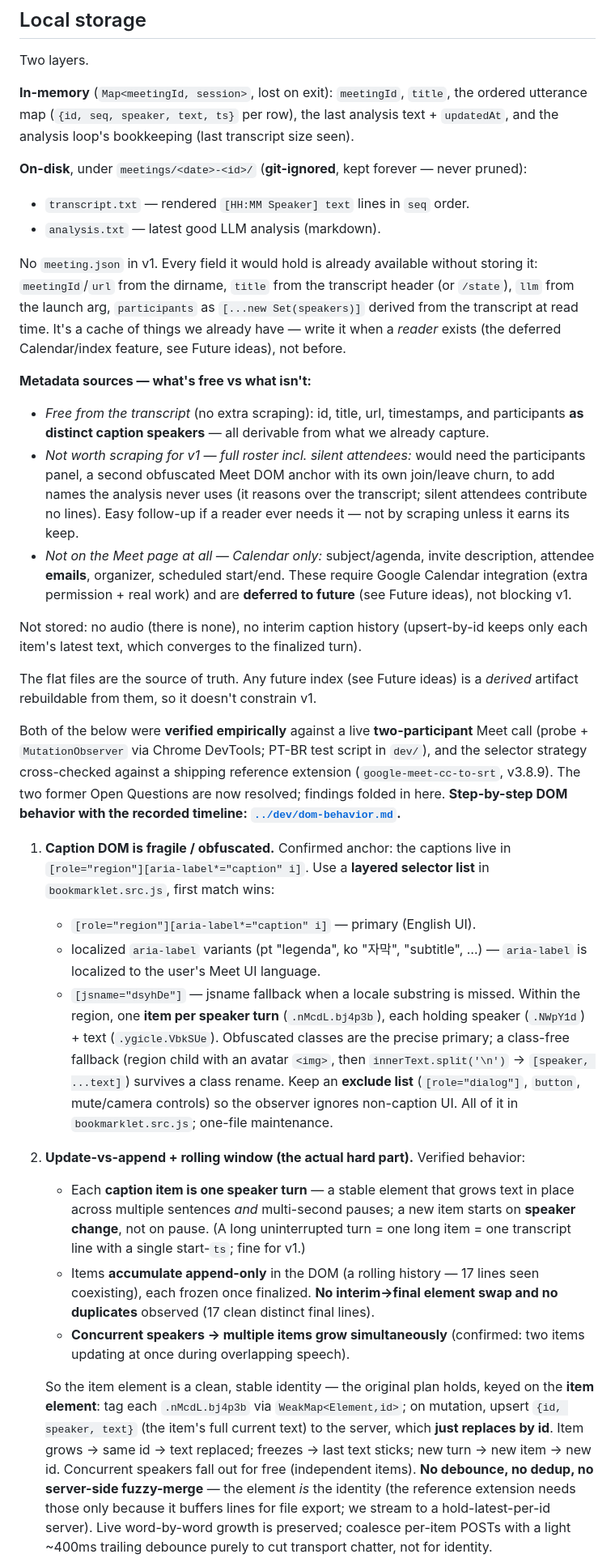
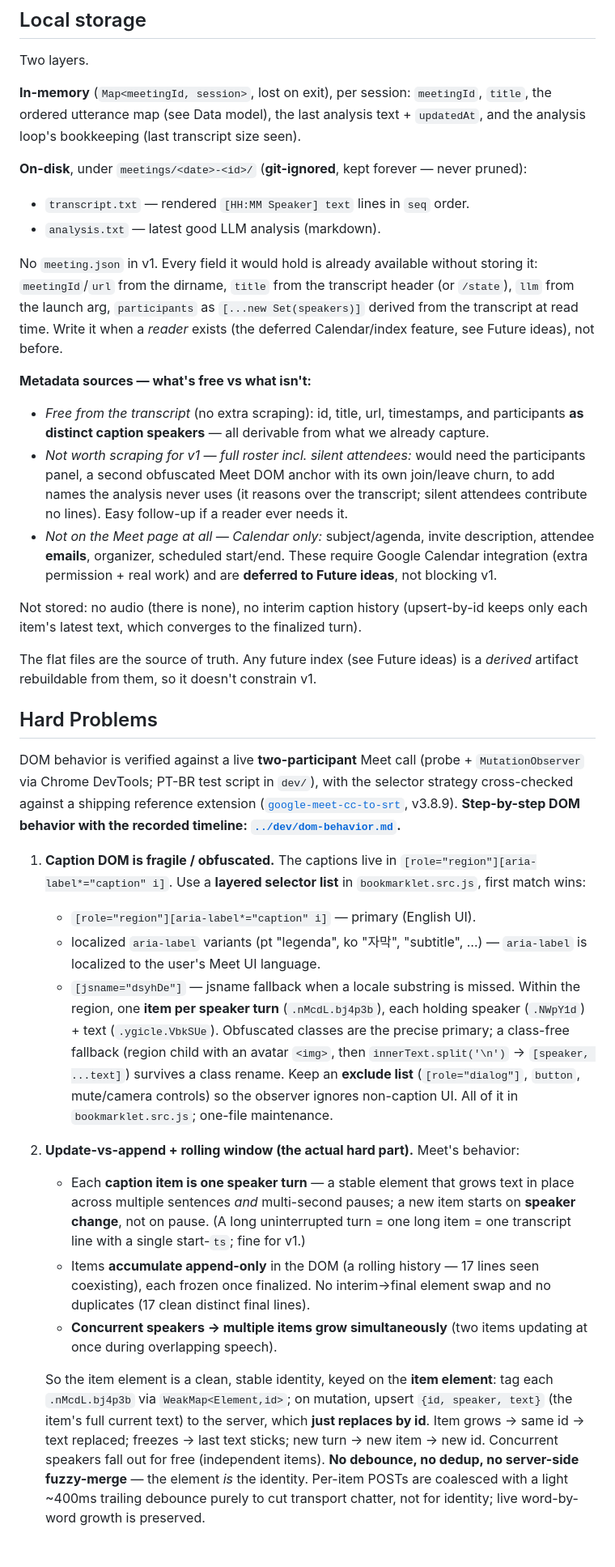
Before and after one commit to mhnagaoka/google-meet-companion, a Markdown page: docs/PRD.md, the part around one of its changes. Shown at 81% size. Rendered like a GitHub page.

```diff
--- a/docs/PRD.md
+++ b/docs/PRD.md
@@ -152,9 +146,9 @@ stays structured (not a flat pre-rendered line) because upsert replaces by `id`.
 
 Two layers.
 
-**In-memory** (`Map<meetingId, session>`, lost on exit): `meetingId`, `title`, the
-ordered utterance map (`{id, seq, speaker, text, ts}` per row), the last analysis
-text + `updatedAt`, and the analysis loop's bookkeeping (last transcript size seen).
+**In-memory** (`Map<meetingId, session>`, lost on exit), per session: `meetingId`,
+`title`, the ordered utterance map (see Data model), the last analysis text +
+`updatedAt`, and the analysis loop's bookkeeping (last transcript size seen).
 
 **On-disk**, under `meetings/<date>-<id>/` (**git-ignored**, kept forever — never
 pruned):
@@ -163,26 +157,24 @@ pruned):
 - `analysis.txt` — latest good LLM analysis (markdown).
 
 No `meeting.json` in v1. Every field it would hold is already available without
-storing it: `meetingId`/`url` from the dirname, `title` from the transcript
-header (or `/state`), `llm` from the launch arg, `participants` as
-`[...new Set(speakers)]` derived from the transcript at read time. It's a cache
-of things we already have — write it when a *reader* exists (the deferred
-Calendar/index feature, see Future ideas), not before.
+storing it: `meetingId`/`url` from the dirname, `title` from the transcript header
+(or `/state`), `llm` from the launch arg, `participants` as
+`[...new Set(speakers)]` derived from the transcript at read time. Write it when a
+*reader* exists (the deferred Calendar/index feature, see Future ideas), not before.
 
 **Metadata sources — what's free vs what isn't:**
 
-- *Free from the transcript* (no extra scraping): id, title, url, timestamps,
-  and participants **as distinct caption speakers** — all derivable from what
-  we already capture.
-- *Not worth scraping for v1 — full roster incl. silent attendees:* would need
-  the participants panel, a second obfuscated Meet DOM anchor with its own
-  join/leave churn, to add names the analysis never uses (it reasons over the
-  transcript; silent attendees contribute no lines). Easy follow-up if a reader
-  ever needs it — not by scraping unless it earns its keep.
+- *Free from the transcript* (no extra scraping): id, title, url, timestamps, and
+  participants **as distinct caption speakers** — all derivable from what we
+  already capture.
+- *Not worth scraping for v1 — full roster incl. silent attendees:* would need the
+  participants panel, a second obfuscated Meet DOM anchor with its own join/leave
+  churn, to add names the analysis never uses (it reasons over the transcript;
+  silent attendees contribute no lines). Easy follow-up if a reader ever needs it.
 - *Not on the Meet page at all — Calendar only:* subject/agenda, invite
   description, attendee **emails**, organizer, scheduled start/end. These require
-  Google Calendar integration (extra permission + real work) and are **deferred
-  to future** (see Future ideas), not blocking v1.
+  Google Calendar integration (extra permission + real work) and are **deferred to
+  Future ideas**, not blocking v1.
 
 Not stored: no audio (there is none), no interim caption history (upsert-by-id keeps
 only each item's latest text, which converges to the finalized turn).
@@ -190,14 +182,16 @@ only each item's latest text, which converges to the finalized turn).
 The flat files are the source of truth. Any future index (see Future ideas) is a
 *derived* artifact rebuildable from them, so it doesn't constrain v1.
 
-Both of the below were **verified empirically** against a live **two-participant**
-Meet call (probe + `MutationObserver` via Chrome DevTools; PT-BR test script in
-`dev/`), and the selector strategy cross-checked against a shipping reference
-extension (`google-meet-cc-to-srt`, v3.8.9). The two former Open Questions are now
-resolved; findings folded in here. **Step-by-step DOM behavior with the recorded
+## Hard Problems
+
+DOM behavior is verified against a live **two-participant** Meet call (probe +
+`MutationObserver` via Chrome DevTools; PT-BR test script in `dev/`), with the
+selector strategy cross-checked against a shipping reference extension
+([`google-meet-cc-to-srt`](https://github.com/yunho0130/google-meet-cc-to-srt),
+v3.8.9). **Step-by-step DOM behavior with the recorded
 timeline: [`../dev/dom-behavior.md`](../dev/dom-behavior.md).**
 
-1. **Caption DOM is fragile / obfuscated.** Confirmed anchor: the captions live in
+1. **Caption DOM is fragile / obfuscated.** The captions live in
    `[role="region"][aria-label*="caption" i]`. Use a **layered selector list** in
    `bookmarklet.src.js`, first match wins:
    - `[role="region"][aria-label*="caption" i]` — primary (English UI).
@@ -209,27 +203,27 @@ timeline: [`../dev/dom-behavior.md`](../dev/dom-behavior.md).**
    primary; a class-free fallback (region child with an avatar `<img>`, then
    `innerText.split('\n')` → `[speaker, ...text]`) survives a class rename. Keep an
    **exclude list** (`[role="dialog"]`, `button`, mute/camera controls) so the
-   observer ignores non-caption UI. All of it in `bookmarklet.src.js`; one-file maintenance.
+   observer ignores non-caption UI. All of it in `bookmarklet.src.js`; one-file
+   maintenance.
 
-2. **Update-vs-append + rolling window (the actual hard part).** Verified behavior:
+2. **Update-vs-append + rolling window (the actual hard part).** Meet's behavior:
    - Each **caption item is one speaker turn** — a stable element that grows text in
      place across multiple sentences *and* multi-second pauses; a new item starts on
      **speaker change**, not on pause. (A long uninterrupted turn = one long item =
      one transcript line with a single start-`ts`; fine for v1.)
    - Items **accumulate append-only** in the DOM (a rolling history — 17 lines seen
-     coexisting), each frozen once finalized. **No interim→final element swap and no
-     duplicates** observed (17 clean distinct final lines).
-   - **Concurrent speakers → multiple items grow simultaneously** (confirmed: two
-     items updating at once during overlapping speech).
+     coexisting), each frozen once finalized. No interim→final element swap and no
+     duplicates (17 clean distinct final lines).
+   - **Concurrent speakers → multiple items grow simultaneously** (two items
+     updating at once during overlapping speech).
 
-   So the item element is a clean, stable identity — the original plan holds, keyed
-   on the **item element**: tag each `.nMcdL.bj4p3b` via `WeakMap<Element,id>`; on
-   mutation, upsert `{id, speaker, text}` (the item's full current text) to the
-   server, which **just replaces by id**. Item grows → same id → text replaced;
-   freezes → last text sticks; new turn → new item → new id. Concurrent speakers
-   fall out for free (independent items). **No debounce, no dedup, no server-side
-   fuzzy-merge** — the element *is* the identity (the reference extension needs those
-   only because it buffers lines for file export; we stream to a hold-latest-per-id
-   server). Live word-by-word growth is preserved; coalesce per-item POSTs with a
-   light ~400ms trailing debounce purely to cut transport chatter, not for identity.
+   So the item element is a clean, stable identity, keyed on the **item element**:
+   tag each `.nMcdL.bj4p3b` via `WeakMap<Element,id>`; on mutation, upsert
+   `{id, speaker, text}` (the item's full current text) to the server, which **just
+   replaces by id**. Item grows → same id → text replaced; freezes → last text
+   sticks; new turn → new item → new id. Concurrent speakers fall out for free
+   (independent items). **No debounce, no dedup, no server-side fuzzy-merge** — the
+   element *is* the identity. Per-item POSTs are coalesced with a light ~400ms
+   trailing debounce purely to cut transport chatter, not for identity; live
+   word-by-word growth is preserved.
 
```
Also changed, not shown: other parts of docs/PRD.md (+93 -72 lines).
